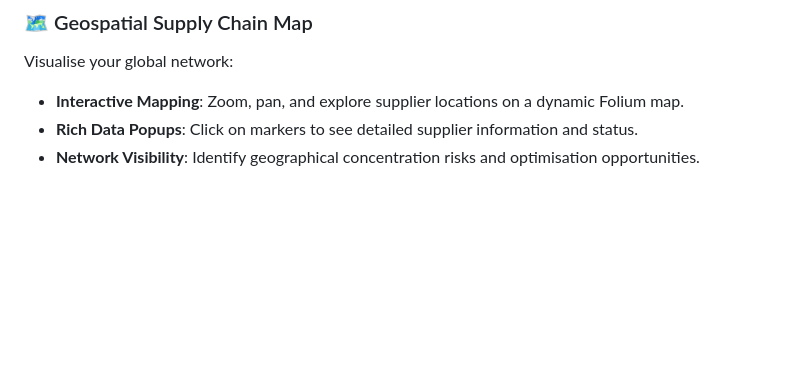
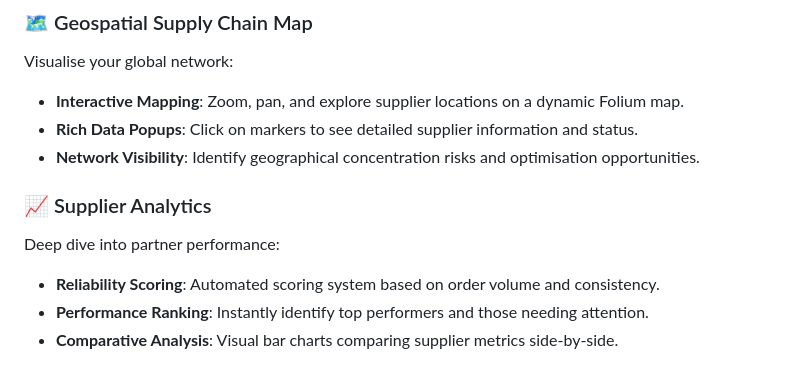
Before and after one commit to Tilooo/LogiDash, a Markdown page: README.md, the part around the change. GitHub-like rendering; blank space fills up the shorter version.

```diff
--- a/README.md
+++ b/README.md
@@ -45,3 +45,9 @@ Visualise your global network:
 - **Interactive Mapping**: Zoom, pan, and explore supplier locations on a dynamic Folium map.
 - **Rich Data Popups**: Click on markers to see detailed supplier information and status.
 - **Network Visibility**: Identify geographical concentration risks and optimisation opportunities.
+
+### 📈 Supplier Analytics
+Deep dive into partner performance:
+- **Reliability Scoring**: Automated scoring system based on order volume and consistency.
+- **Performance Ranking**: Instantly identify top performers and those needing attention.
+- **Comparative Analysis**: Visual bar charts comparing supplier metrics side-by-side.
```
